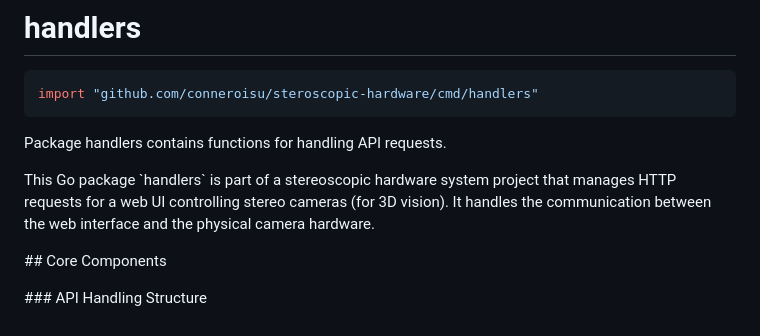
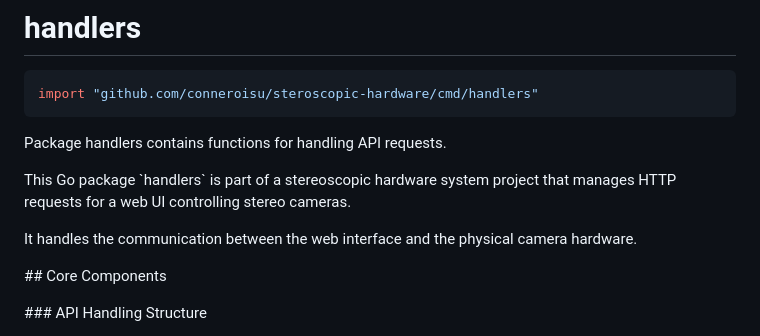
Before and after one commit to conneroisu/steroscopic-hardware, a Markdown page: cmd/handlers/README.md, the part around the change. Drawn GitHub-style.

Commit message:
run go generate in handlers

```diff
--- a/cmd/handlers/README.md
+++ b/cmd/handlers/README.md
@@ -14,7 +14,9 @@ import "github.com/conneroisu/steroscopic-hardware/cmd/handlers"
 
 Package handlers contains functions for handling API requests.
 
-This Go package \`handlers\` is part of a stereoscopic hardware system project that manages HTTP requests for a web UI controlling stereo cameras \(for 3D vision\). It handles the communication between the web interface and the physical camera hardware.
+This Go package \`handlers\` is part of a stereoscopic hardware system project that manages HTTP requests for a web UI controlling stereo cameras.
+
+It handles the communication between the web interface and the physical camera hardware.
 
 \#\# Core Components
 
```
